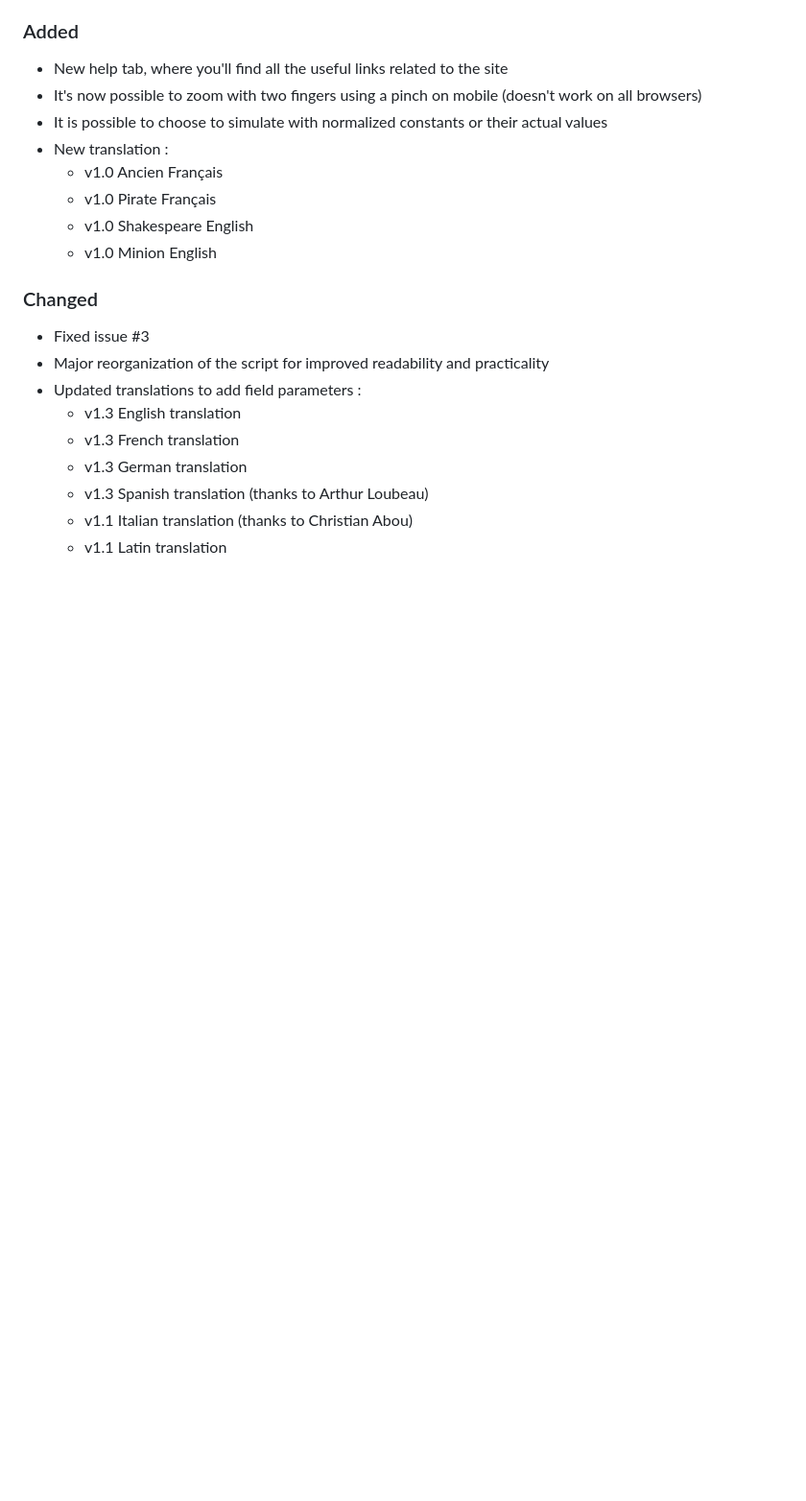
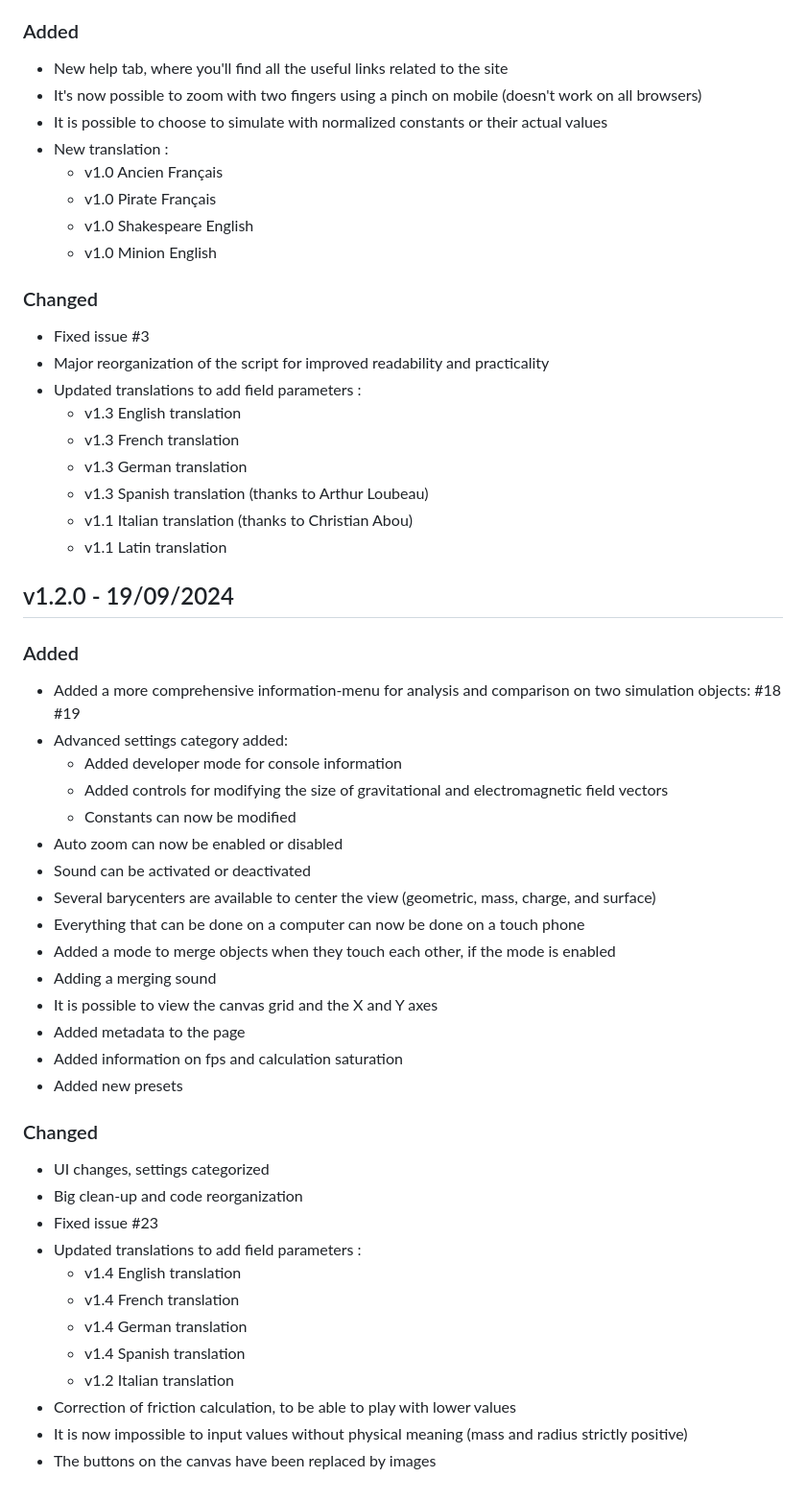
Before and after one commit to Wartets/N-Body-Problem, a Markdown page: Changelog.md, the part around the change. Shown at 96% size. Rendered like a GitHub page; blank space fills up the shorter version.

Commit message:
Update Changelog.md for 1.2.0

```diff
--- a/Changelog.md
+++ b/Changelog.md
@@ -89,3 +89,38 @@
   - v1.3 Spanish translation (thanks to Arthur Loubeau)
   - v1.1 Italian translation (thanks to Christian Abou)
   - v1.1 Latin translation
+
+## v1.2.0 - 19/09/2024
+
+### Added
+
+- Added a more comprehensive information-menu for analysis and comparison on two simulation objects: #18 #19
+- Advanced settings category added:
+  - Added developer mode for console information
+  - Added controls for modifying the size of gravitational and electromagnetic field vectors
+  - Constants can now be modified
+- Auto zoom can now be enabled or disabled
+- Sound can be activated or deactivated
+- Several barycenters are available to center the view (geometric, mass, charge, and surface)
+- Everything that can be done on a computer can now be done on a touch phone
+- Added a mode to merge objects when they touch each other, if the mode is enabled
+- Adding a merging sound
+- It is possible to view the canvas grid and the X and Y axes
+- Added metadata to the page
+- Added information on fps and calculation saturation
+- Added new presets
+
+### Changed
+
+- UI changes, settings categorized
+- Big clean-up and code reorganization
+- Fixed issue #23
+- Updated translations to add field parameters :
+  - v1.4 English translation
+  - v1.4 French translation
+  - v1.4 German translation
+  - v1.4 Spanish translation
+  - v1.2 Italian translation
+- Correction of friction calculation, to be able to play with lower values
+- It is now impossible to input values without physical meaning (mass and radius strictly positive)
+- The buttons on the canvas have been replaced by images
```
